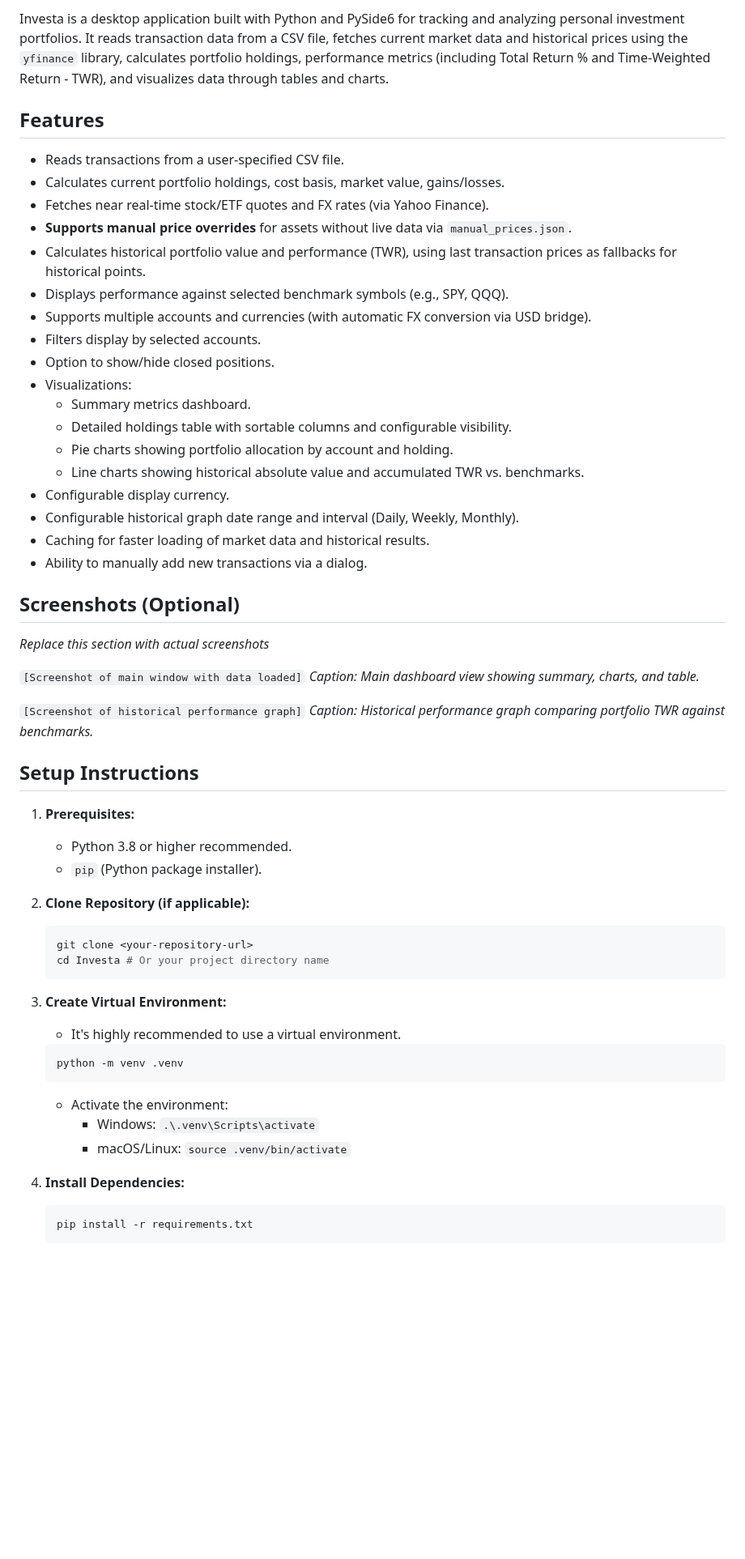
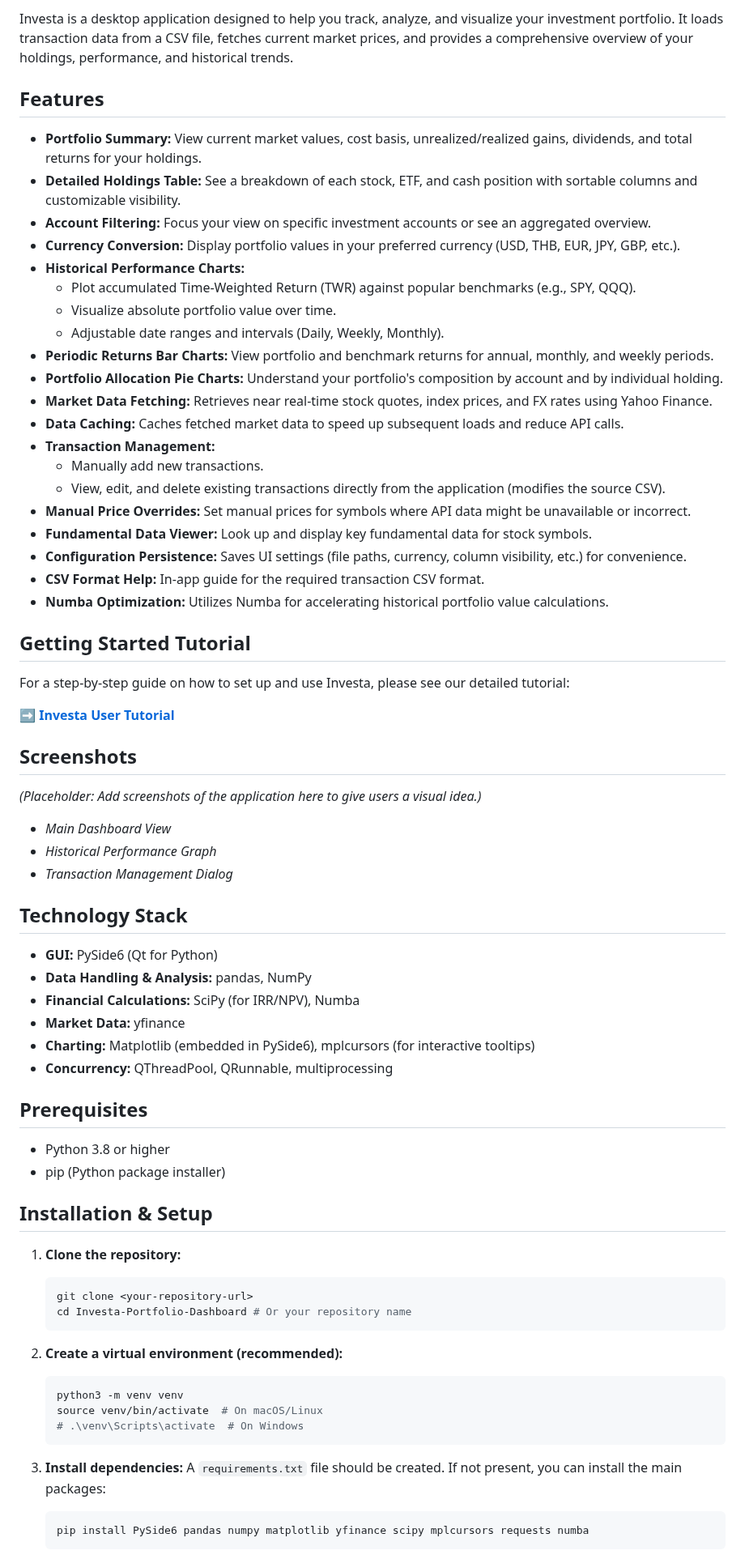
Before and after one commit to StockAlchemist/Investa, a Markdown page: README.md, the part around one of its changes. Shown at 81% size. GitHub-like rendering; blank space fills up the shorter version.

Commit message:
Add detailed user tutorial and link from README

````diff
--- a/README.md
+++ b/README.md
@@ -4,63 +4,77 @@
 
-Investa is a desktop application built with Python and PySide6 for tracking and analyzing personal investment portfolios. It reads transaction data from a CSV file, fetches current market data and historical prices using the `yfinance` library, calculates portfolio holdings, performance metrics (including Total Return % and Time-Weighted Return - TWR), and visualizes data through tables and charts.
+Investa is a desktop application designed to help you track, analyze, and visualize your investment portfolio. It loads transaction data from a CSV file, fetches current market prices, and provides a comprehensive overview of your holdings, performance, and historical trends.
 
 ## Features
 
-* Reads transactions from a user-specified CSV file.
-* Calculates current portfolio holdings, cost basis, market value, gains/losses.
-* Fetches near real-time stock/ETF quotes and FX rates (via Yahoo Finance).
-* **Supports manual price overrides** for assets without live data via `manual_prices.json`.
-* Calculates historical portfolio value and performance (TWR), using last transaction prices as fallbacks for historical points.
-* Displays performance against selected benchmark symbols (e.g., SPY, QQQ).
-* Supports multiple accounts and currencies (with automatic FX conversion via USD bridge).
-* Filters display by selected accounts.
-* Option to show/hide closed positions.
-* Visualizations:
-  * Summary metrics dashboard.
-  * Detailed holdings table with sortable columns and configurable visibility.
-  * Pie charts showing portfolio allocation by account and holding.
-  * Line charts showing historical absolute value and accumulated TWR vs. benchmarks.
-* Configurable display currency.
-* Configurable historical graph date range and interval (Daily, Weekly, Monthly).
-* Caching for faster loading of market data and historical results.
-* Ability to manually add new transactions via a dialog.
+* **Portfolio Summary:** View current market values, cost basis, unrealized/realized gains, dividends, and total returns for your holdings.
+* **Detailed Holdings Table:** See a breakdown of each stock, ETF, and cash position with sortable columns and customizable visibility.
+* **Account Filtering:** Focus your view on specific investment accounts or see an aggregated overview.
+* **Currency Conversion:** Display portfolio values in your preferred currency (USD, THB, EUR, JPY, GBP, etc.).
+* **Historical Performance Charts:**
+  * Plot accumulated Time-Weighted Return (TWR) against popular benchmarks (e.g., SPY, QQQ).
+  * Visualize absolute portfolio value over time.
+  * Adjustable date ranges and intervals (Daily, Weekly, Monthly).
+* **Periodic Returns Bar Charts:** View portfolio and benchmark returns for annual, monthly, and weekly periods.
+* **Portfolio Allocation Pie Charts:** Understand your portfolio's composition by account and by individual holding.
+* **Market Data Fetching:** Retrieves near real-time stock quotes, index prices, and FX rates using Yahoo Finance.
+* **Data Caching:** Caches fetched market data to speed up subsequent loads and reduce API calls.
+* **Transaction Management:**
+  * Manually add new transactions.
+  * View, edit, and delete existing transactions directly from the application (modifies the source CSV).
+* **Manual Price Overrides:** Set manual prices for symbols where API data might be unavailable or incorrect.
+* **Fundamental Data Viewer:** Look up and display key fundamental data for stock symbols.
+* **Configuration Persistence:** Saves UI settings (file paths, currency, column visibility, etc.) for convenience.
+* **CSV Format Help:** In-app guide for the required transaction CSV format.
+* **Numba Optimization:** Utilizes Numba for accelerating historical portfolio value calculations.
 
-## Screenshots (Optional)
+## Getting Started Tutorial
 
-*Replace this section with actual screenshots*
+For a step-by-step guide on how to set up and use Investa, please see our detailed tutorial:
 
-`[Screenshot of main window with data loaded]`
-*Caption: Main dashboard view showing summary, charts, and table.*
+➡️ **[Investa User Tutorial](TUTORIAL.md)**
 
-`[Screenshot of historical performance graph]`
-*Caption: Historical performance graph comparing portfolio TWR against benchmarks.*
+## Screenshots
 
-## Setup Instructions
+*(Placeholder: Add screenshots of the application here to give users a visual idea.)*
 
-1. **Prerequisites:**
-    * Python 3.8 or higher recommended.
-    * `pip` (Python package installer).
+* *Main Dashboard View*
+* *Historical Performance Graph*
+* *Transaction Management Dialog*
 
-2. **Clone Repository (if applicable):**
+## Technology Stack
+
+* **GUI:** PySide6 (Qt for Python)
+* **Data Handling & Analysis:** pandas, NumPy
+* **Financial Calculations:** SciPy (for IRR/NPV), Numba
+* **Market Data:** yfinance
+* **Charting:** Matplotlib (embedded in PySide6), mplcursors (for interactive tooltips)
+* **Concurrency:** QThreadPool, QRunnable, multiprocessing
+
+## Prerequisites
+
+* Python 3.8 or higher
+* pip (Python package installer)
+
+## Installation & Setup
+
+1. **Clone the repository:**
 
     ```bash
     git clone <your-repository-url>
-    cd Investa # Or your project directory name
+    cd Investa-Portfolio-Dashboard # Or your repository name
     ```
 
-3. **Create Virtual Environment:**
-    * It's highly recommended to use a virtual environment.
+2. **Create a virtual environment (recommended):**
 
     ```bash
-    python -m venv .venv
+    python3 -m venv venv
+    source venv/bin/activate  # On macOS/Linux
+    # .\venv\Scripts\activate  # On Windows
     ```
 
-    * Activate the environment:
-        * Windows: `.\.venv\Scripts\activate`
-        * macOS/Linux: `source .venv/bin/activate`
-
-4. **Install Dependencies:**
+3. **Install dependencies:**
+    A `requirements.txt` file should be created. If not present, you can install the main packages:
 
     ```bash
-    pip install -r requirements.txt
+    pip install PySide6 pandas numpy matplotlib yfinance scipy mplcursors requests numba
     ```
````
Also changed, not shown: other parts of README.md (+104 -55 lines), TUTORIAL.md (added, +162 -0 lines).
